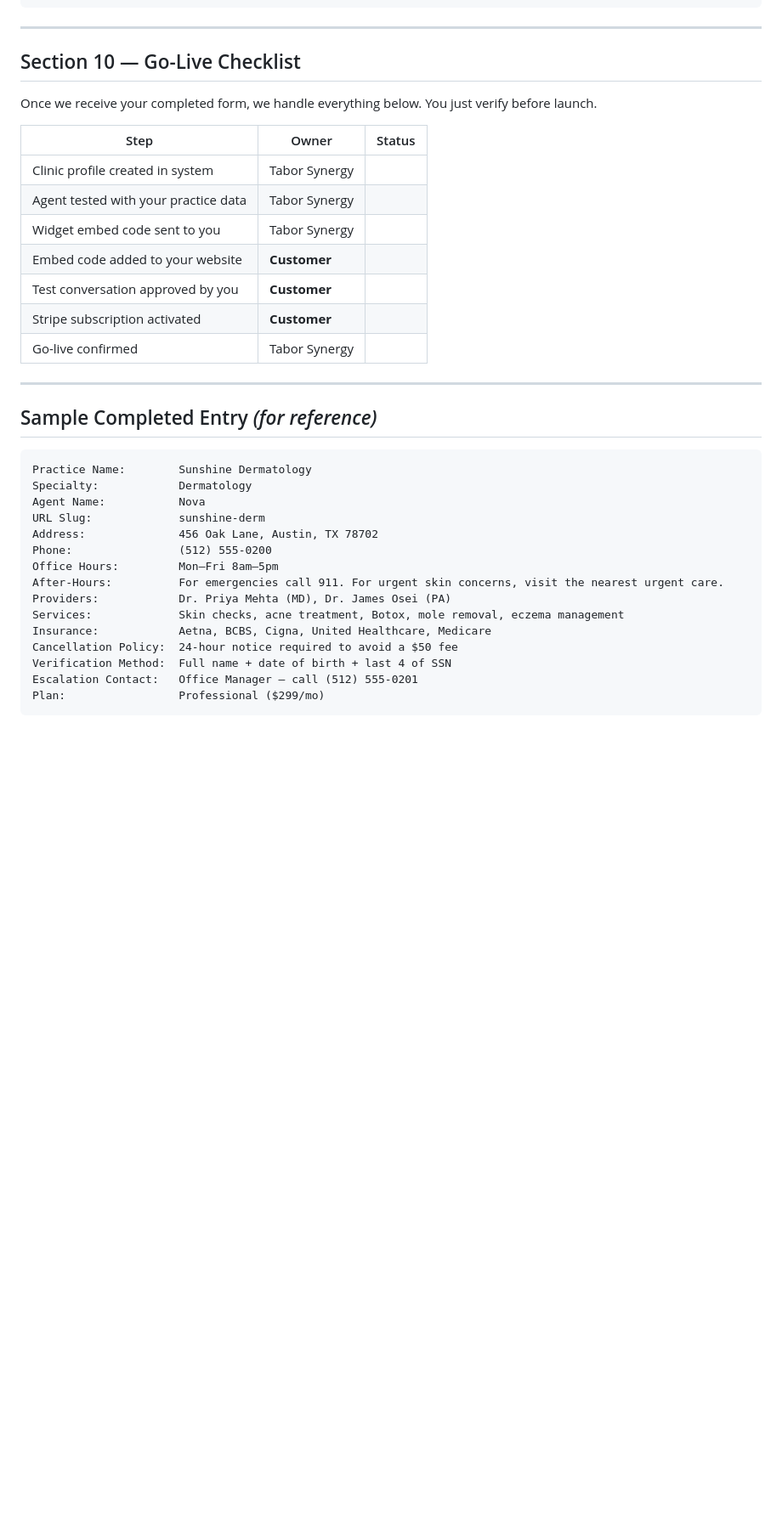
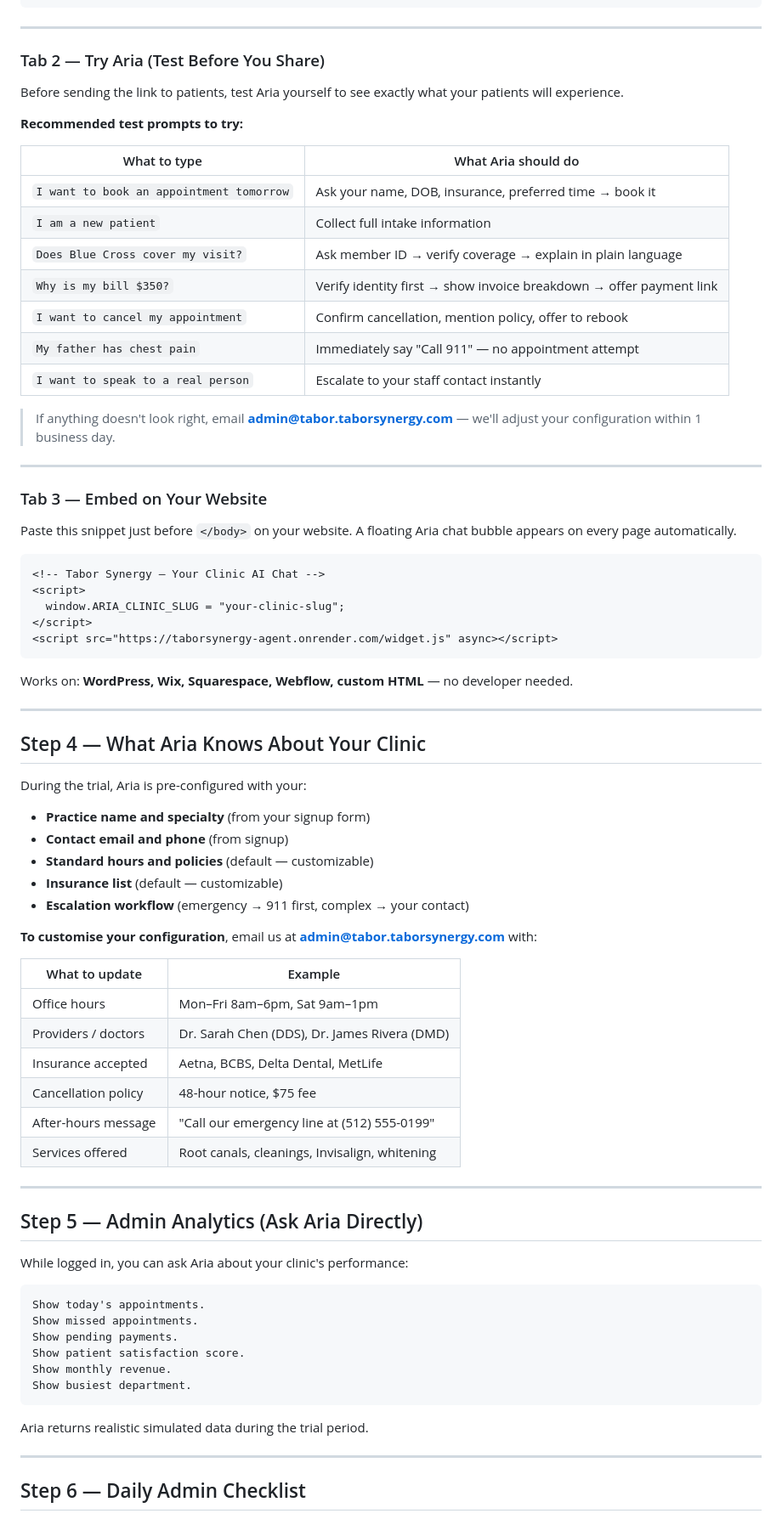
Before and after one commit to taborsynergy/aigenthospital, a Markdown page: CUSTOMER_ONBOARDING.md, the part around one of its changes. Shown at 85% size. Rendered like a GitHub page; blank space fills up the shorter version.

````diff
--- a/CUSTOMER_ONBOARDING.md
+++ b/CUSTOMER_ONBOARDING.md
@@ -125,37 +100,80 @@ https://aifrontdesk.taborsynergy.com/c/your-clinic-slug
 
 ---
 
-## Section 10 — Go-Live Checklist
+### Tab 2 — Try Aria (Test Before You Share)
 
-Once we receive your completed form, we handle everything below. You just verify before launch.
+Before sending the link to patients, test Aria yourself to see exactly what your patients will experience.
 
-| Step | Owner | Status |
-|---|---|---|
-| Clinic profile created in system | Tabor Synergy | |
-| Agent tested with your practice data | Tabor Synergy | |
-| Widget embed code sent to you | Tabor Synergy | |
-| Embed code added to your website | **Customer** | |
-| Test conversation approved by you | **Customer** | |
-| Stripe subscription activated | **Customer** | |
-| Go-live confirmed | Tabor Synergy | |
+**Recommended test prompts to try:**
+
+| What to type | What Aria should do |
+|---|---|
+| `I want to book an appointment tomorrow` | Ask your name, DOB, insurance, preferred time → book it |
+| `I am a new patient` | Collect full intake information |
+| `Does Blue Cross cover my visit?` | Ask member ID → verify coverage → explain in plain language |
+| `Why is my bill $350?` | Verify identity first → show invoice breakdown → offer payment link |
+| `I want to cancel my appointment` | Confirm cancellation, mention policy, offer to rebook |
+| `My father has chest pain` | Immediately say "Call 911" — no appointment attempt |
+| `I want to speak to a real person` | Escalate to your staff contact instantly |
+
+> If anything doesn't look right, email **admin@tabor.taborsynergy.com** — we'll adjust your configuration within 1 business day.
 
 ---
 
-## Sample Completed Entry *(for reference)*
+### Tab 3 — Embed on Your Website
+
+Paste this snippet just before `</body>` on your website. A floating Aria chat bubble appears on every page automatically.
+
+```html
+<!-- Tabor Synergy — Your Clinic AI Chat -->
+<script>
+  window.ARIA_CLINIC_SLUG = "your-clinic-slug";
+</script>
+<script src="https://taborsynergy-agent.onrender.com/widget.js" async></script>
+```
+
+Works on: **WordPress, Wix, Squarespace, Webflow, custom HTML** — no developer needed.
+
+---
+
+## Step 4 — What Aria Knows About Your Clinic
+
+During the trial, Aria is pre-configured with your:
+- **Practice name and specialty** (from your signup form)
+- **Contact email and phone** (from signup)
+- **Standard hours and policies** (default — customizable)
+- **Insurance list** (default — customizable)
+- **Escalation workflow** (emergency → 911 first, complex → your contact)
+
+**To customise your configuration**, email us at **admin@tabor.taborsynergy.com** with:
+
+| What to update | Example |
+|---|---|
+| Office hours | Mon–Fri 8am–6pm, Sat 9am–1pm |
+| Providers / doctors | Dr. Sarah Chen (DDS), Dr. James Rivera (DMD) |
+| Insurance accepted | Aetna, BCBS, Delta Dental, MetLife |
+| Cancellation policy | 48-hour notice, $75 fee |
+| After-hours message | "Call our emergency line at (512) 555-0199" |
+| Services offered | Root canals, cleanings, Invisalign, whitening |
+
+---
+
+## Step 5 — Admin Analytics (Ask Aria Directly)
+
+While logged in, you can ask Aria about your clinic's performance:
 
 ```
-Practice Name:        Sunshine Dermatology
-Specialty:            Dermatology
-Agent Name:           Nova
-URL Slug:             sunshine-derm
-Address:              456 Oak Lane, Austin, TX 78702
-Phone:                (512) 555-0200
-Office Hours:         Mon–Fri 8am–5pm
-After-Hours:          For emergencies call 911. For urgent skin concerns, visit the nearest urgent care.
-Providers:            Dr. Priya Mehta (MD), Dr. James Osei (PA)
-Services:             Skin checks, acne treatment, Botox, mole removal, eczema management
-Insurance:            Aetna, BCBS, Cigna, United Healthcare, Medicare
-Cancellation Policy:  24-hour notice required to avoid a $50 fee
-Verification Method:  Full name + date of birth + last 4 of SSN
-Escalation Contact:   Office Manager — call (512) 555-0201
-Plan:                 Professional ($299/mo)
+Show today's appointments.
+Show missed appointments.
+Show pending payments.
+Show patient satisfaction score.
+Show monthly revenue.
+Show busiest department.
+```
+
+Aria returns realistic simulated data during the trial period.
+
+---
+
+## Step 6 — Daily Admin Checklist
+
````
Also changed, not shown: other parts of CUSTOMER_ONBOARDING.md (+299 -103 lines).
